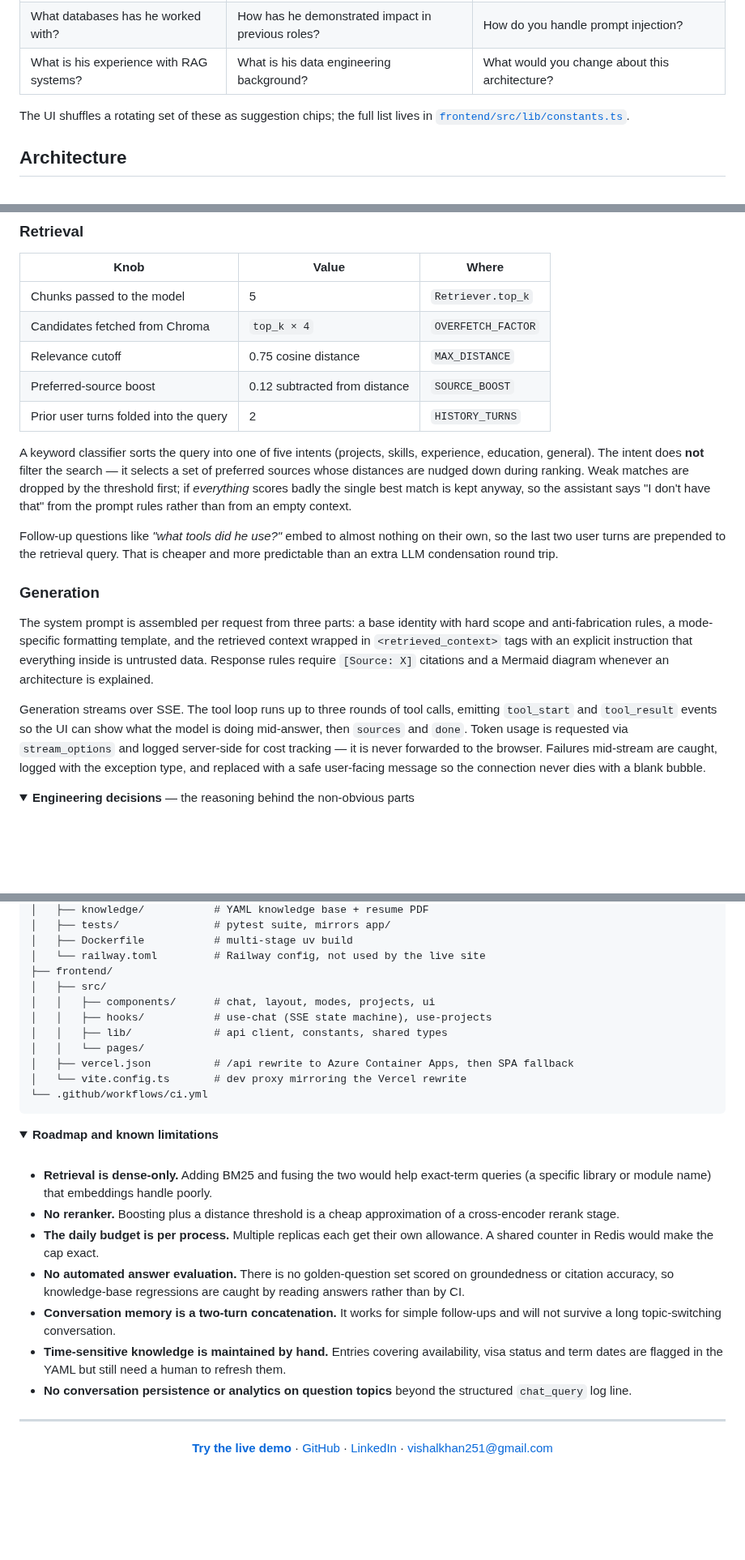
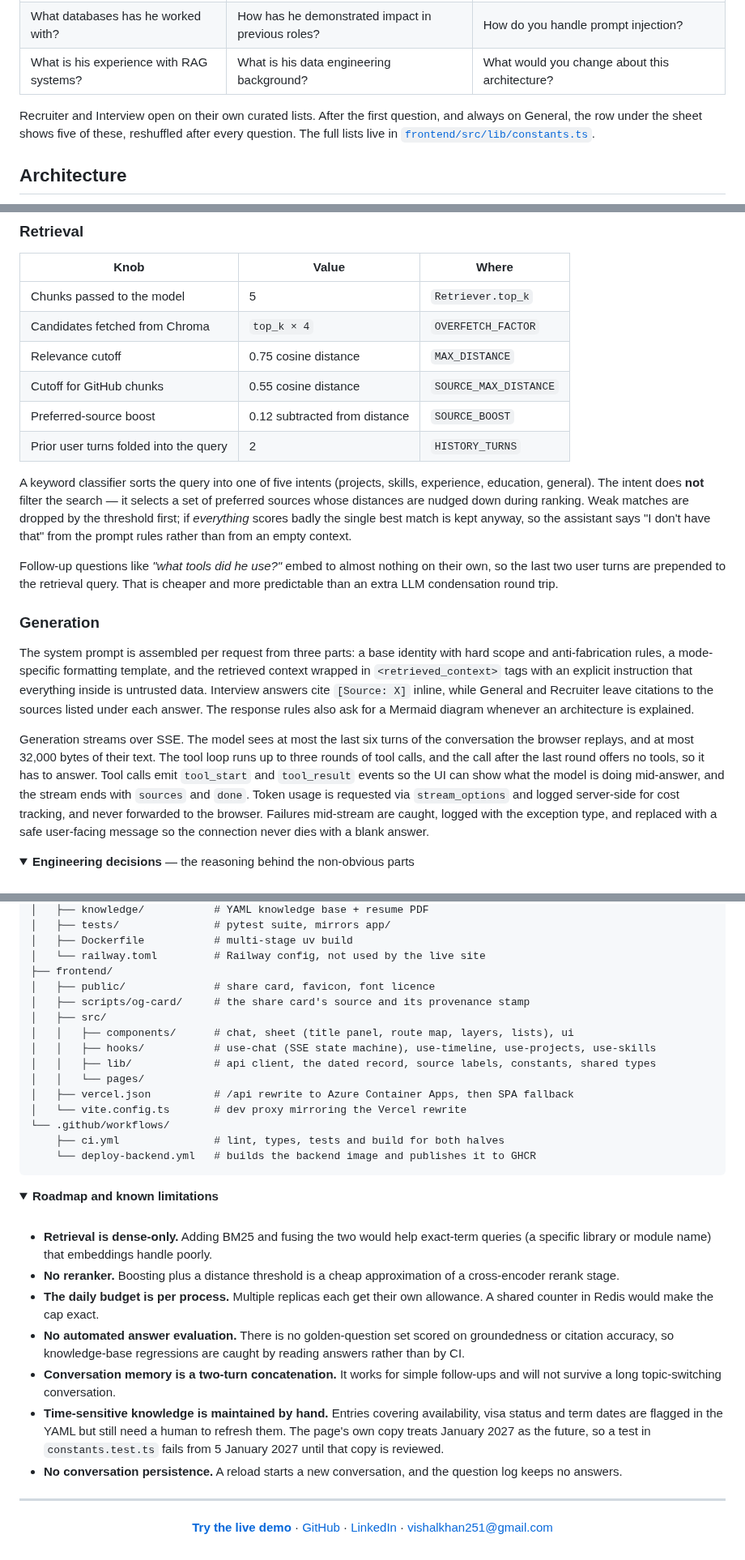
Before and after one commit to DataScienceVishal/ai-professional-twin, a Markdown page: README.md, 3 parts joined by grey strips. Shown at 81% size. Rendered like a GitHub page; folded sections open; blank space fills up the shorter version.

````diff
--- a/README.md
+++ b/README.md
@@ -47,7 +48,7 @@ No signup. Pick a mode, ask a question, watch the answer stream in with its sour
 | What databases has he worked with? | How has he demonstrated impact in previous roles? | How do you handle prompt injection? |
 | What is his experience with RAG systems? | What is his data engineering background? | What would you change about this architecture? |
 
-The UI shuffles a rotating set of these as suggestion chips; the full list lives in [`frontend/src/lib/constants.ts`](frontend/src/lib/constants.ts).
+Recruiter and Interview open on their own curated lists. After the first question, and always on General, the row under the sheet shows five of these, reshuffled after every question. The full lists live in [`frontend/src/lib/constants.ts`](frontend/src/lib/constants.ts).
 
 ## Architecture
 
@@ -122,6 +124,7 @@ GitHub ingestion is best-effort: READMEs are fetched concurrently with a semapho
 | Chunks passed to the model | 5 | `Retriever.top_k` |
 | Candidates fetched from Chroma | `top_k × 4` | `OVERFETCH_FACTOR` |
 | Relevance cutoff | 0.75 cosine distance | `MAX_DISTANCE` |
+| Cutoff for GitHub chunks | 0.55 cosine distance | `SOURCE_MAX_DISTANCE` |
 | Preferred-source boost | 0.12 subtracted from distance | `SOURCE_BOOST` |
 | Prior user turns folded into the query | 2 | `HISTORY_TURNS` |
 
@@ -131,9 +134,9 @@ Follow-up questions like *"what tools did he use?"* embed to almost nothing on t
 
 ### Generation
 
-The system prompt is assembled per request from three parts: a base identity with hard scope and anti-fabrication rules, a mode-specific formatting template, and the retrieved context wrapped in `<retrieved_context>` tags with an explicit instruction that everything inside is untrusted data. Response rules require `[Source: X]` citations and a Mermaid diagram whenever an architecture is explained.
+The system prompt is assembled per request from three parts: a base identity with hard scope and anti-fabrication rules, a mode-specific formatting template, and the retrieved context wrapped in `<retrieved_context>` tags with an explicit instruction that everything inside is untrusted data. Interview answers cite `[Source: X]` inline, while General and Recruiter leave citations to the sources listed under each answer. The response rules also ask for a Mermaid diagram whenever an architecture is explained.
 
-Generation streams over SSE. The tool loop runs up to three rounds of tool calls, emitting `tool_start` and `tool_result` events so the UI can show what the model is doing mid-answer, then `sources` and `done`. Token usage is requested via `stream_options` and logged server-side for cost tracking — it is never forwarded to the browser. Failures mid-stream are caught, logged with the exception type, and replaced with a safe user-facing message so the connection never dies with a blank bubble.
+Generation streams over SSE. The model sees at most the last six turns of the conversation the browser replays, and at most 32,000 bytes of their text. The tool loop runs up to three rounds of tool calls, and the call after the last round offers no tools, so it has to answer. Tool calls emit `tool_start` and `tool_result` events so the UI can show what the model is doing mid-answer, and the stream ends with `sources` and `done`. Token usage is requested via `stream_options` and logged server-side for cost tracking, and never forwarded to the browser. Failures mid-stream are caught, logged with the exception type, and replaced with a safe user-facing message so the connection never dies with a blank answer.
 
 </details>
 
@@ -301,14 +304,18 @@ The pytest suite mirrors the `app/` tree: chunkers, embedding batching, the Chro
 │   ├── Dockerfile           # multi-stage uv build
 │   └── railway.toml         # Railway config, not used by the live site
 ├── frontend/
+│   ├── public/              # share card, favicon, font licence
+│   ├── scripts/og-card/     # the share card's source and its provenance stamp
 │   ├── src/
-│   │   ├── components/      # chat, layout, modes, projects, ui
-│   │   ├── hooks/           # use-chat (SSE state machine), use-projects
-│   │   ├── lib/             # api client, constants, shared types
+│   │   ├── components/      # chat, sheet (title panel, route map, layers, lists), ui
+│   │   ├── hooks/           # use-chat (SSE state machine), use-timeline, use-projects, use-skills
+│   │   ├── lib/             # api client, the dated record, source labels, constants, shared types
 │   │   └── pages/
 │   ├── vercel.json          # /api rewrite to Azure Container Apps, then SPA fallback
 │   └── vite.config.ts       # dev proxy mirroring the Vercel rewrite
-└── .github/workflows/ci.yml
+└── .github/workflows/
+    ├── ci.yml               # lint, types, tests and build for both halves
+    └── deploy-backend.yml   # builds the backend image and publishes it to GHCR
 ```
 
 <details>
@@ -321,8 +328,8 @@ The pytest suite mirrors the `app/` tree: chunkers, embedding batching, the Chro
 - **The daily budget is per process.** Multiple replicas each get their own allowance. A shared counter in Redis would make the cap exact.
 - **No automated answer evaluation.** There is no golden-question set scored on groundedness or citation accuracy, so knowledge-base regressions are caught by reading answers rather than by CI.
 - **Conversation memory is a two-turn concatenation.** It works for simple follow-ups and will not survive a long topic-switching conversation.
-- **Time-sensitive knowledge is maintained by hand.** Entries covering availability, visa status and term dates are flagged in the YAML but still need a human to refresh them.
-- **No conversation persistence or analytics on question topics** beyond the structured `chat_query` log line.
+- **Time-sensitive knowledge is maintained by hand.** Entries covering availability, visa status and term dates are flagged in the YAML but still need a human to refresh them. The page's own copy treats January 2027 as the future, so a test in `constants.test.ts` fails from 5 January 2027 until that copy is reviewed.
+- **No conversation persistence.** A reload starts a new conversation, and the question log keeps no answers.
 
 </details>
 
````
Also changed, not shown: other parts of README.md (+15 -13 lines), frontend/README.md (+10 -14 lines), docs/screenshot.png, 1 other file.
